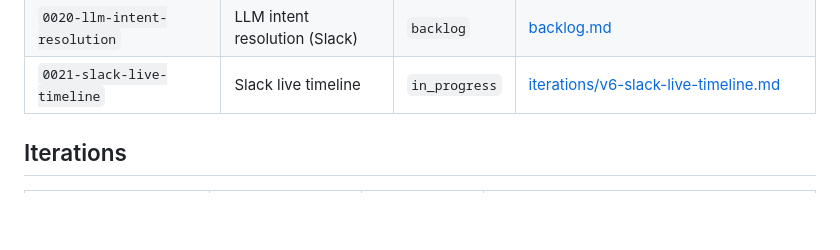
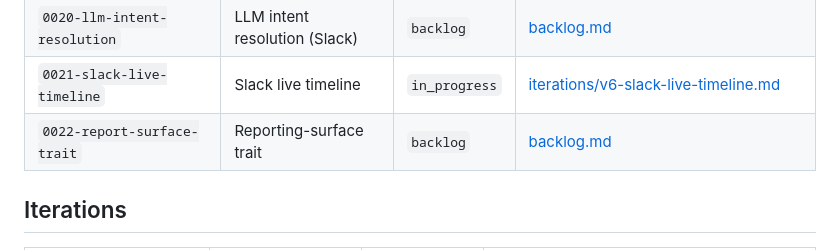
Before and after one commit to cylewitruk/stacks-bench-github, a Markdown page: planning/index.md, the part around the change. Drawn GitHub-style; blank space fills up the shorter version.

```diff
--- a/planning/index.md
+++ b/planning/index.md
@@ -39,6 +39,7 @@ need editing when an item's status or location changes.
 | `0019-block-validation-recipe` | Block-validation recipe | `backlog` | [backlog.md](backlog.md) |
 | `0020-llm-intent-resolution` | LLM intent resolution (Slack) | `backlog` | [backlog.md](backlog.md) |
 | `0021-slack-live-timeline` | Slack live timeline | `in_progress` | [iterations/v6-slack-live-timeline.md](iterations/v6-slack-live-timeline.md) |
+| `0022-report-surface-trait` | Reporting-surface trait | `backlog` | [backlog.md](backlog.md) |
 
 ## Iterations
 
```
Also changed, not shown: planning/backlog.md (+30 -0 lines), planning/design/0022-report-surface-trait.md (added, +90 -0 lines).
